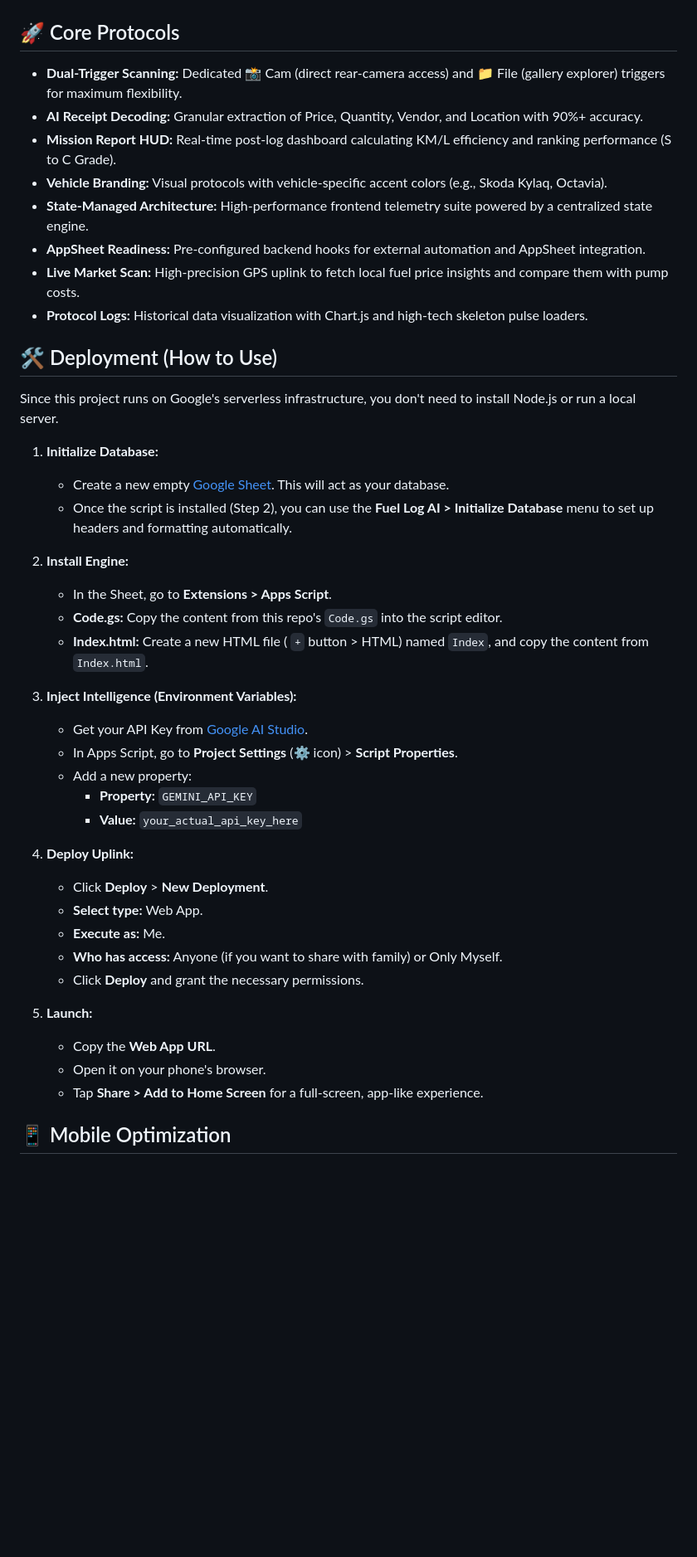
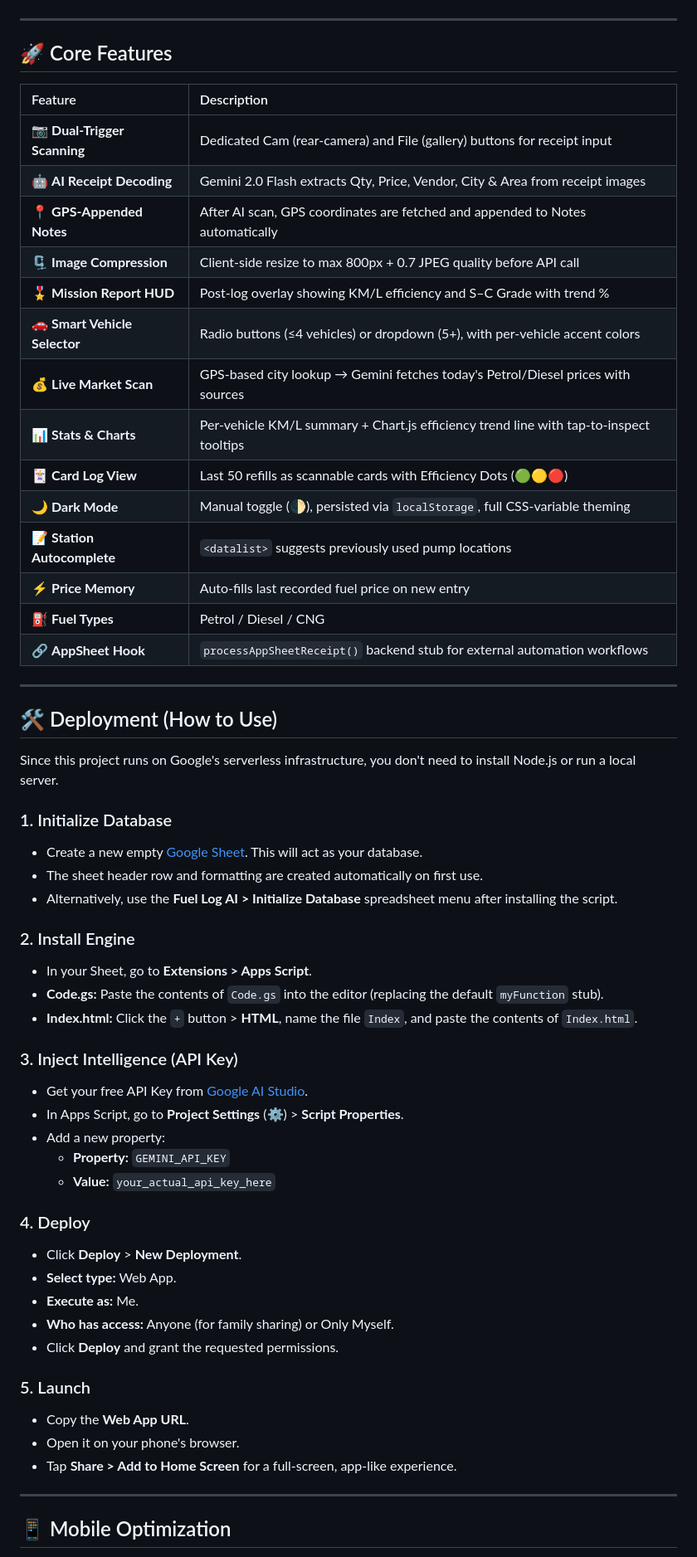
Before and after one commit to packetcraft/Fuel-Log-AI, a Markdown page: README.md, the part around one of its changes. Shown at 83% size. GitHub-like rendering; blank space fills up the shorter version.

Commit message:
update README and PRD

```diff
--- a/README.md
+++ b/README.md
@@ -12,45 +12,61 @@
 
 ![UI Screenshot](https://raw.githubusercontent.com/packetcraft/Fuel-Log-AI/refs/heads/main/ScreenShots2.jpg)
 
-## 🚀 Core Protocols
-- **Dual-Trigger Scanning:** Dedicated 📸 Cam (direct rear-camera access) and 📁 File (gallery explorer) triggers for maximum flexibility.
-- **AI Receipt Decoding:** Granular extraction of Price, Quantity, Vendor, and Location with 90%+ accuracy.
-- **Mission Report HUD:** Real-time post-log dashboard calculating KM/L efficiency and ranking performance (S to C Grade).
-- **Vehicle Branding:** Visual protocols with vehicle-specific accent colors (e.g., Skoda Kylaq, Octavia).
-- **State-Managed Architecture:** High-performance frontend telemetry suite powered by a centralized state engine.
-- **AppSheet Readiness:** Pre-configured backend hooks for external automation and AppSheet integration.
-- **Live Market Scan:** High-precision GPS uplink to fetch local fuel price insights and compare them with pump costs.
-- **Protocol Logs:** Historical data visualization with Chart.js and high-tech skeleton pulse loaders.
+---
+
+## 🚀 Core Features
+
+| Feature | Description |
+| :--- | :--- |
+| 📷 **Dual-Trigger Scanning** | Dedicated Cam (rear-camera) and File (gallery) buttons for receipt input |
+| 🤖 **AI Receipt Decoding** | Gemini 2.0 Flash extracts Qty, Price, Vendor, City & Area from receipt images |
+| 📍 **GPS-Appended Notes** | After AI scan, GPS coordinates are fetched and appended to Notes automatically |
+| 🗜️ **Image Compression** | Client-side resize to max 800px + 0.7 JPEG quality before API call |
+| 🎖️ **Mission Report HUD** | Post-log overlay showing KM/L efficiency and S–C Grade with trend % |
+| 🚗 **Smart Vehicle Selector** | Radio buttons (≤4 vehicles) or dropdown (5+), with per-vehicle accent colors |
+| 💰 **Live Market Scan** | GPS-based city lookup → Gemini fetches today's Petrol/Diesel prices with sources |
+| 📊 **Stats & Charts** | Per-vehicle KM/L summary + Chart.js efficiency trend line with tap-to-inspect tooltips |
+| 🃏 **Card Log View** | Last 50 refills as scannable cards with Efficiency Dots (🟢🟡🔴) |
+| 🌙 **Dark Mode** | Manual toggle (🌓), persisted via `localStorage`, full CSS-variable theming |
+| 📝 **Station Autocomplete** | `<datalist>` suggests previously used pump locations |
+| ⚡ **Price Memory** | Auto-fills last recorded fuel price on new entry |
+| ⛽ **Fuel Types** | Petrol / Diesel / CNG |
+| 🔗 **AppSheet Hook** | `processAppSheetReceipt()` backend stub for external automation workflows |
+
+---
 
 ## 🛠️ Deployment (How to Use)
 Since this project runs on Google's serverless infrastructure, you don't need to install Node.js or run a local server.
 
-1. **Initialize Database:**
-   - Create a new empty [Google Sheet](https://sheet.new). This will act as your database.
-   - Once the script is installed (Step 2), you can use the **Fuel Log AI > Initialize Database** menu to set up headers and formatting automatically.
+### 1. Initialize Database
+- Create a new empty [Google Sheet](https://sheet.new). This will act as your database.
+- The sheet header row and formatting are created automatically on first use.
+- Alternatively, use the **Fuel Log AI > Initialize Database** spreadsheet menu after installing the script.
 
-2. **Install Engine:**
-   - In the Sheet, go to **Extensions > Apps Script**.
-   - **Code.gs:** Copy the content from this repo's `Code.gs` into the script editor.
-   - **Index.html:** Create a new HTML file ( `+` button > HTML) named `Index`, and copy the content from `Index.html`.
+### 2. Install Engine
+- In your Sheet, go to **Extensions > Apps Script**.
+- **Code.gs:** Paste the contents of `Code.gs` into the editor (replacing the default `myFunction` stub).
+- **Index.html:** Click the `+` button > **HTML**, name the file `Index`, and paste the contents of `Index.html`.
 
-3. **Inject Intelligence (Environment Variables):**
-   - Get your API Key from [Google AI Studio](https://aistudio.google.com/).
-   - In Apps Script, go to **Project Settings** (⚙️ icon) > **Script Properties**.
-   - Add a new property:
-     - **Property:** `GEMINI_API_KEY`
-     - **Value:** `your_actual_api_key_here`
+### 3. Inject Intelligence (API Key)
+- Get your free API Key from [Google AI Studio](https://aistudio.google.com/).
+- In Apps Script, go to **Project Settings** (⚙️) > **Script Properties**.
+- Add a new property:
+  - **Property:** `GEMINI_API_KEY`
+  - **Value:** `your_actual_api_key_here`
 
-4. **Deploy Uplink:**
-   - Click **Deploy** > **New Deployment**.
-   - **Select type:** Web App.
-   - **Execute as:** Me.
-   - **Who has access:** Anyone (if you want to share with family) or Only Myself.
-   - Click **Deploy** and grant the necessary permissions.
+### 4. Deploy
+- Click **Deploy** > **New Deployment**.
+- **Select type:** Web App.
+- **Execute as:** Me.
+- **Who has access:** Anyone (for family sharing) or Only Myself.
+- Click **Deploy** and grant the requested permissions.
 
-5. **Launch:**
-   - Copy the **Web App URL**.
-   - Open it on your phone's browser.
-   - Tap **Share > Add to Home Screen** for a full-screen, app-like experience.
+### 5. Launch
+- Copy the **Web App URL**.
+- Open it on your phone's browser.
+- Tap **Share > Add to Home Screen** for a full-screen, app-like experience.
+
+---
 
 ## 📱 Mobile Optimization
```
Also changed, not shown: other parts of README.md (+37 -13 lines), PRD.md (+132 -112 lines).
